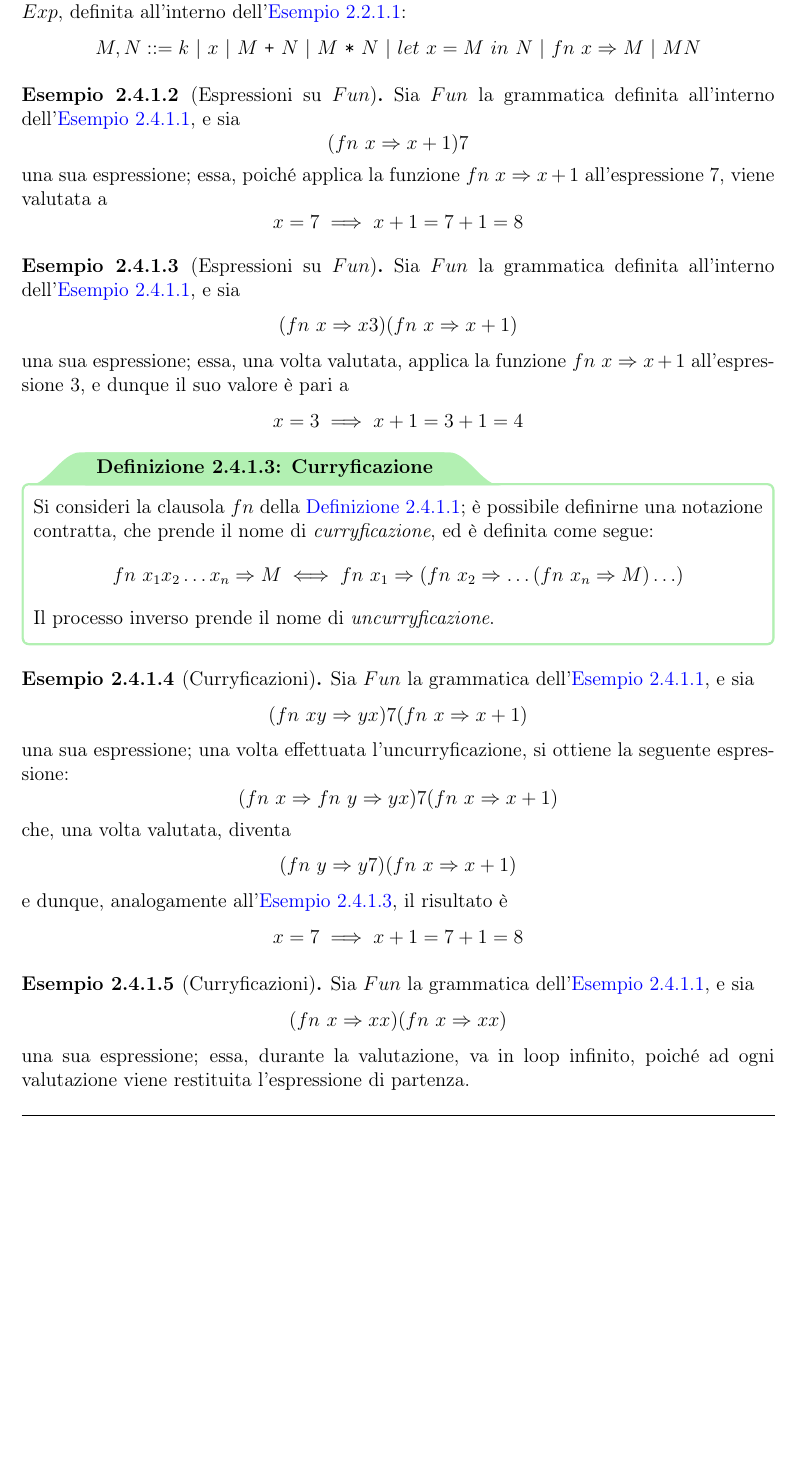
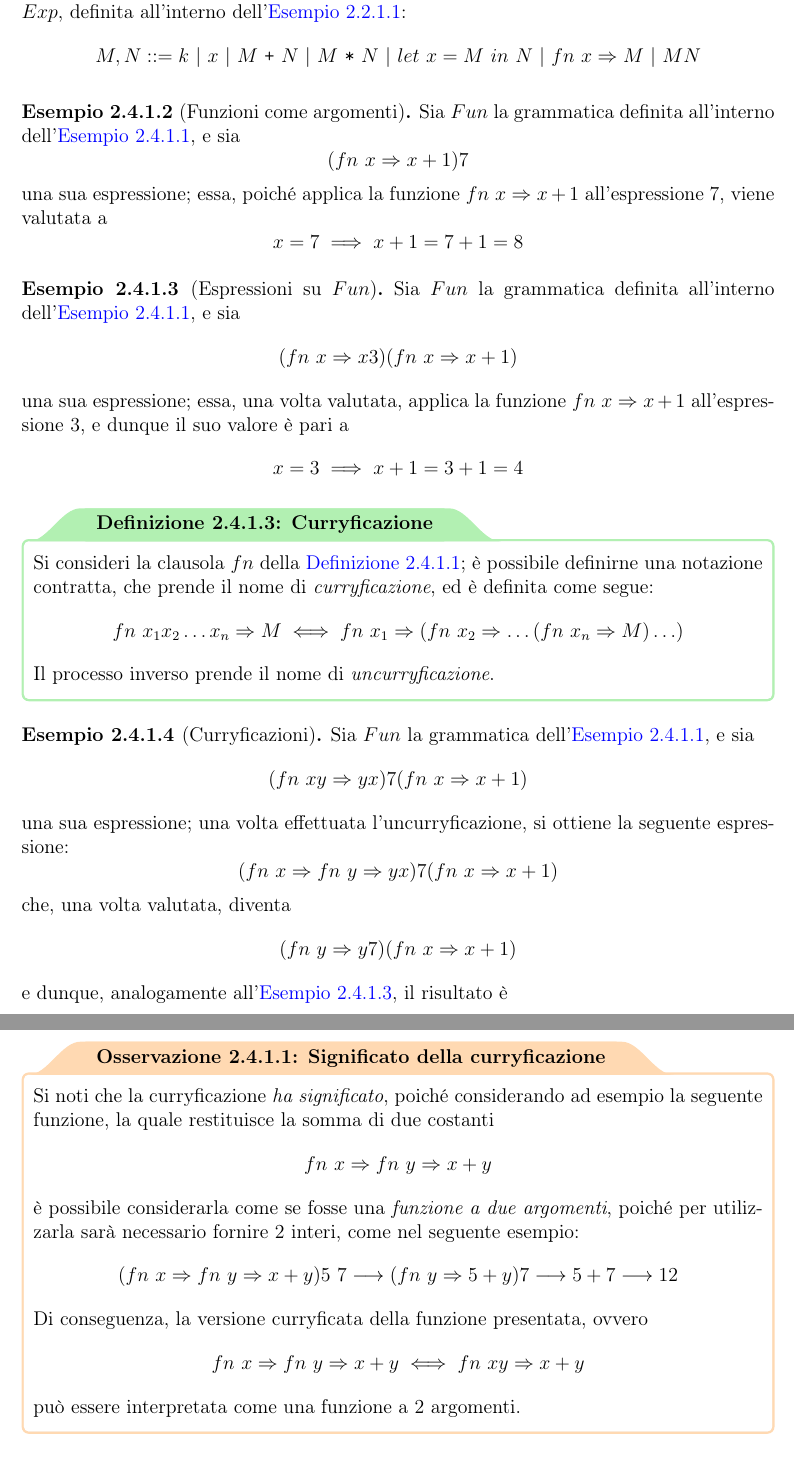
Before and after one commit to aflaag-notes/languages, a LaTeX document (src/Linguaggi di Programmazione.tex): part of page 26 of 56 before the commit and two parts of pages 26 and 27 of 56 after it, the two joined at a grey line, cut so that both start at the same text, the shorter picture padded with empty space. The pictures show the PDF file src/Linguaggi di Programmazione.pdf that the author committed with the source.

Commit message:
added curryfication expl

```diff
--- a/src/Linguaggi di Programmazione.tex
+++ b/src/Linguaggi di Programmazione.tex
@@ -644,7 +644,7 @@
         Sia $Fun$ la seguente estensione della grammatica $Exp$, definita all'interno dell'\cref{exp2}: $$M,N ::= k \ | \ x \ | \ M \ \ttt + \ N \ | \ M \ \ttt * \ N \ | \ \letin{x}{M}{N} \ | \ \fn{x}{M} \ | \ MN$$
     \end{example}
 
-    \begin{example}[Espressioni su $Fun$]
+    \begin{example}[Funzioni come argomenti]
         Sia $Fun$ la grammatica definita all'interno dell'\cref{fun}, e sia $$(\fn{x}{x +1})7$$ una sua espressione; essa, poiché applica la funzione $\fn{x}{x+1}$ all'espressione 7, viene valutata a $$x = 7 \implies x + 1= 7 + 1 = 8$$
     \end{example}
 
@@ -661,9 +661,9 @@
         Sia $Fun$ la grammatica dell'\cref{fun}, e sia $$(\fn{xy}{yx})7(\fn{x}{x+1})$$ una sua espressione; una volta effettuata l'uncurryficazione, si ottiene la seguente espressione: $$(\fn{x}{\fn{y}{yx}})7(\fn{x}{x+1})$$ che, una volta valutata, diventa $$(\fn{y}{y7})(\fn{x}{x+1})$$ e dunque, analogamente all'\cref{expr fun}, il risultato è $$x= 7 \implies x+1 = 7 + 1= 8$$
     \end{example}
 
-    \begin{example}[Curryficazioni]
-        Sia $Fun$ la grammatica dell'\cref{fun}, e sia $$(\fn{x}{xx})(\fn{x}{xx})$$ una sua espressione; essa, durante la valutazione, va in loop infinito, poiché ad ogni valutazione viene restituita l'espressione di partenza.
-    \end{example}
+    \begin{framedobs}{Significato della curryficazione}
+        Si noti che la curryficazione \tit{ha significato}, poiché considerando ad esempio la seguente funzione, la quale restituisce la somma di due costanti $$\fn{x}{\fn{y}{x + y}}$$ è possibile considerarla come se fosse una \tit{funzione a due argomenti}, poiché per utilizzarla sarà necessario fornire 2 interi, come nel seguente esempio: $$(\fn{x}{\fn{y}{x + y}})5 \ 7 \longrightarrow (\fn{y}{5 + y})7 \longrightarrow 5 + 7 \longrightarrow 12$$ Di conseguenza, la versione curryficata della funzione presentata, ovvero $$\fn{x}{\fn{y}{x + y}} \iff \fn{xy}{x + y}$$ può essere interpretata come una funzione a 2 argomenti.
+    \end{framedobs}
 
     \subsection{Semantiche operazionali}
 
```
Also changed, not shown: src/Linguaggi di Programmazione.pdf, 3 other files.
